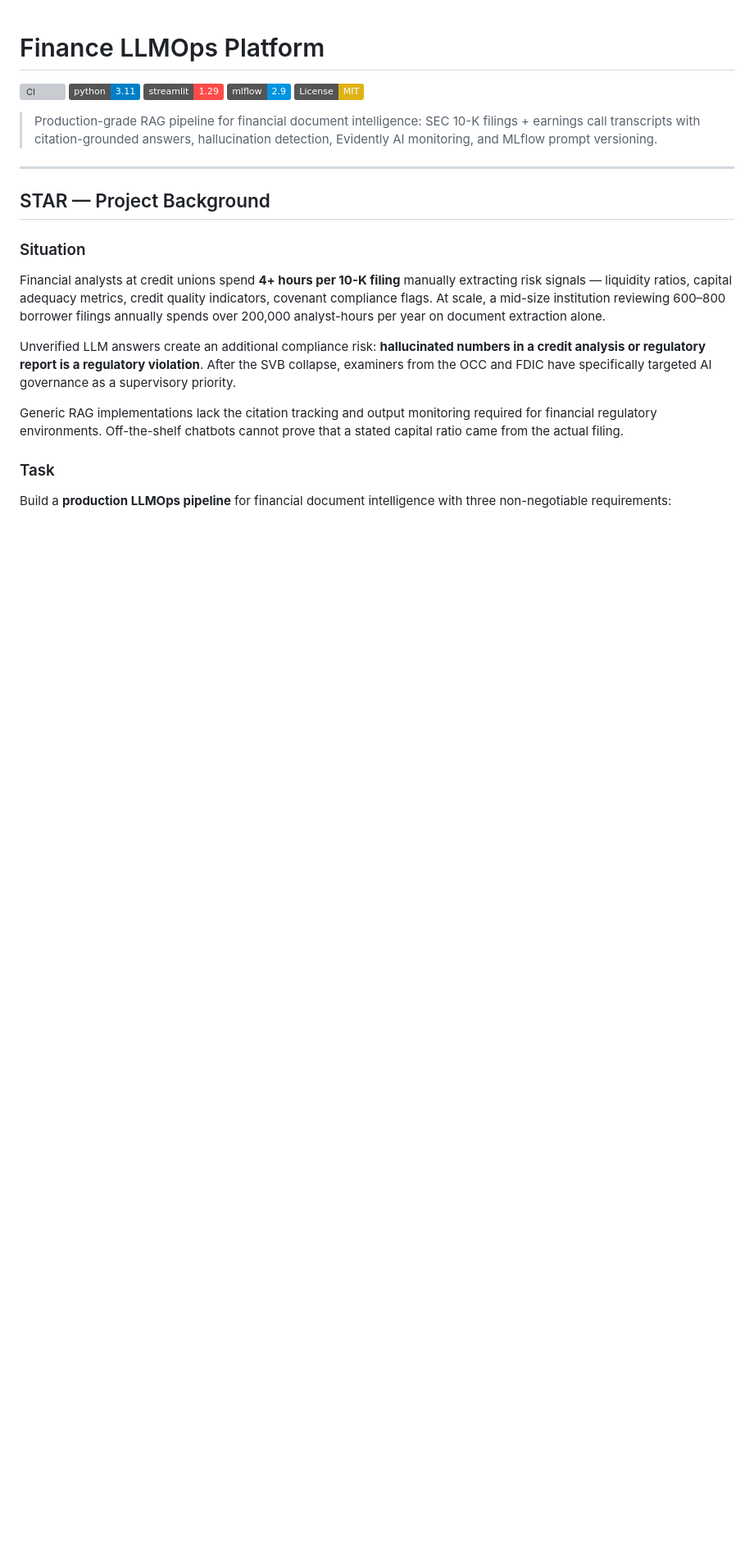
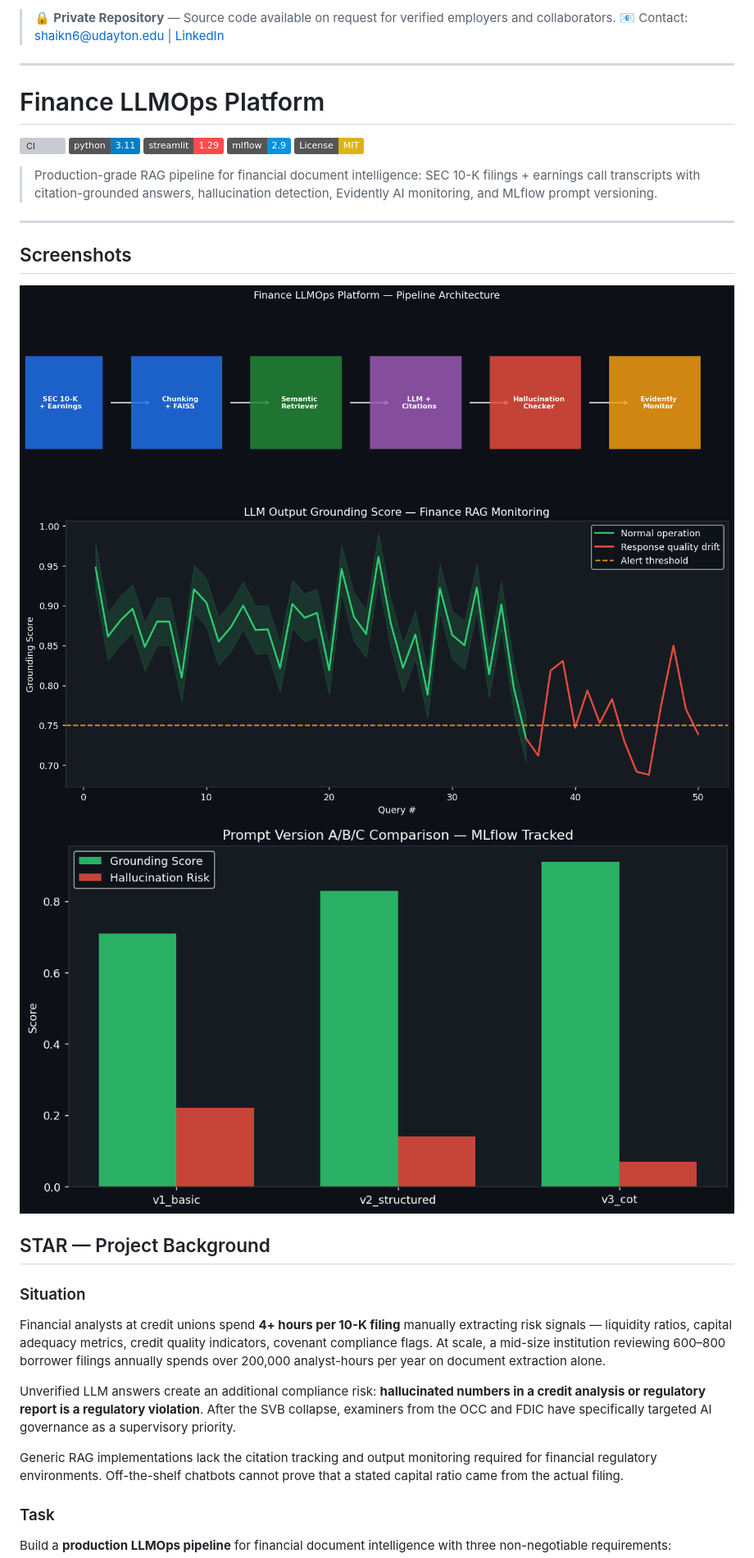
Before and after one commit to shaikn6/finance-llmops-platform, a Markdown page: README.md, the part around the change. Shown: that part at 82% size. GitHub-like rendering; pictures changed too: docs/screenshots/architecture.png (added), docs/screenshots/grounding_monitor.png (added), docs/screenshots/prompt_comparison.png (added); badges without logos; blank space fills up the shorter version; grey boxes are pictures that could not be loaded.

Commit message:
feat: add grounding monitor charts, architecture diagram, private banner

```diff
--- a/README.md
+++ b/README.md
@@ -1,3 +1,8 @@
+> 🔒 **Private Repository** — Source code available on request for verified employers and collaborators.
+> 📧 Contact: shaikn6@udayton.edu | [LinkedIn](https://linkedin.com/in/nagizaazshaik)
+
+---
+
 # Finance LLMOps Platform
 
 [![CI](https://github.com/shaikn6/finance-llmops-platform/actions/workflows/ci.yml/badge.svg)](https://github.com/shaikn6/finance-llmops-platform/actions/workflows/ci.yml)
@@ -9,6 +14,14 @@
 > Production-grade RAG pipeline for financial document intelligence: SEC 10-K filings + earnings call transcripts with citation-grounded answers, hallucination detection, Evidently AI monitoring, and MLflow prompt versioning.
 
 ---
+
+
+## Screenshots
+
+![Architecture](docs/screenshots/architecture.png)
+![Grounding Monitor](docs/screenshots/grounding_monitor.png)
+![Prompt Comparison](docs/screenshots/prompt_comparison.png)
+
 
 ## STAR — Project Background
 
```
Also changed, not shown: 1 other file.
